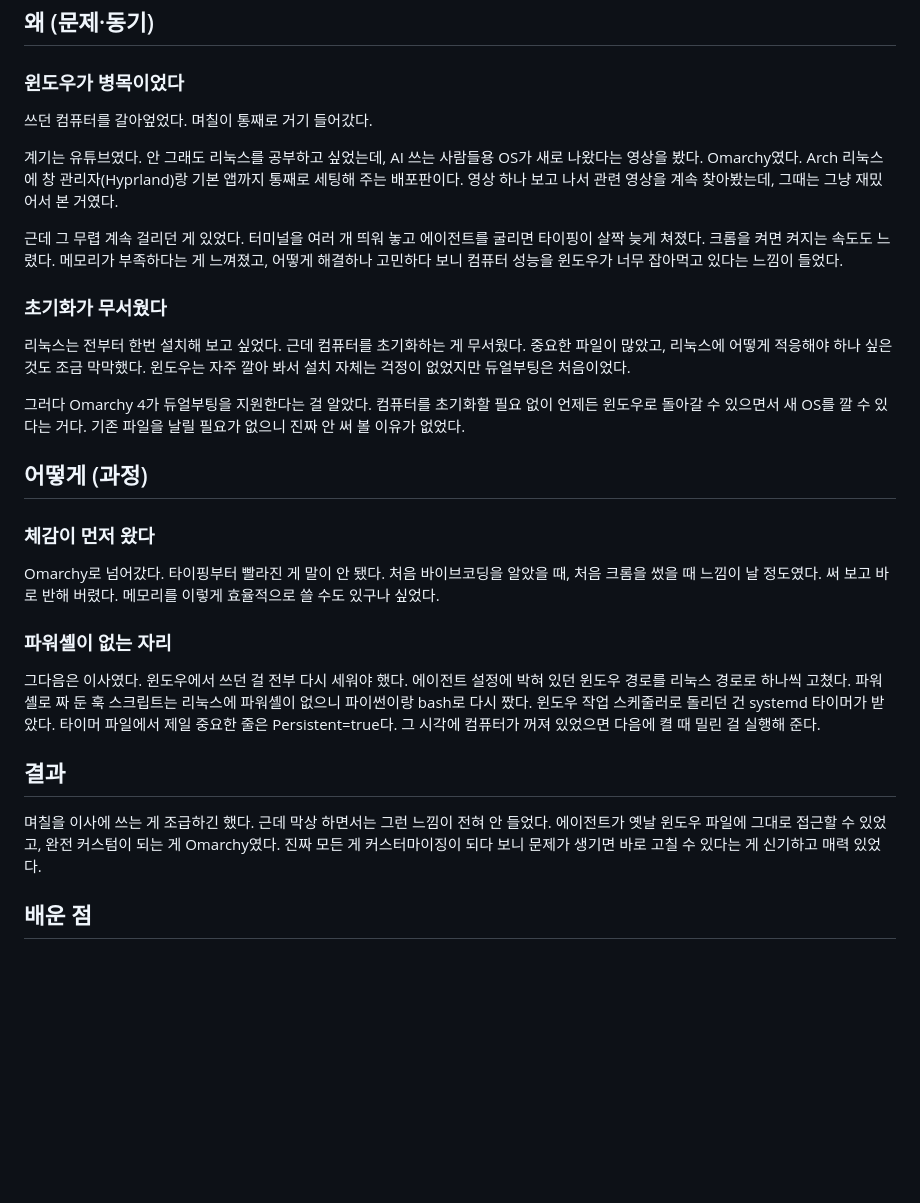
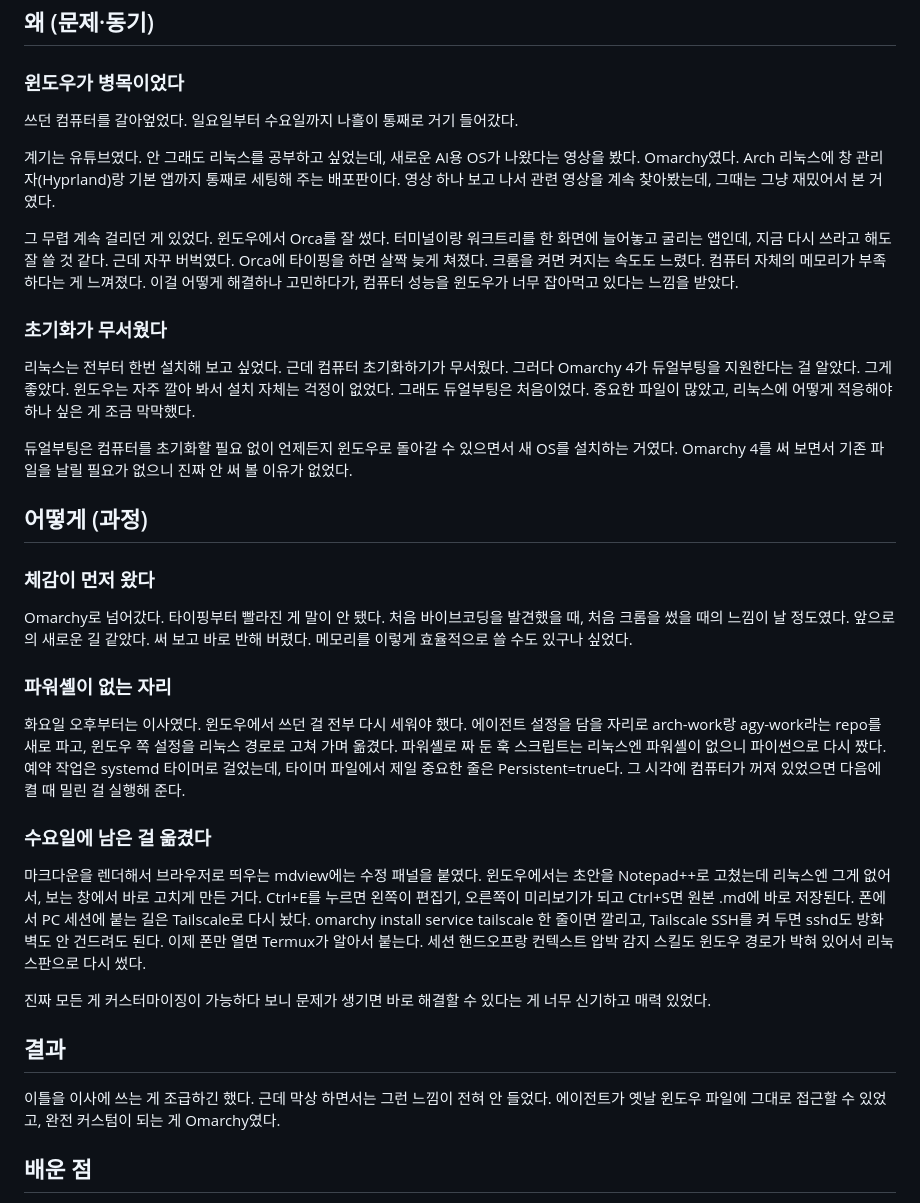
Before and after one commit to bottari-KR/bottari-KR.github.io, a Markdown page: posts/2026-08-30-omarchy-switch.md, the part around the change. Drawn GitHub-style; blank space fills up the shorter version.

Commit message:
post: 글 4 OS 전환 — 팀장과 같은 도구 내용 복원(Orca·arch-work·mdview·Tailscale·스킬), 텔레그램·일일 보고서·창 래퍼 제외 (사용자 정정, draft:true)
1,478자, reviewer 3차 '커밋 가능'. 요일(일~수)은 사용자 머신 기록(09-02 수 포팅)과 일치.

Co-Authored-By: Claude Fable 5.1 <noreply@anthropic.com>

```diff
--- a/posts/2026-08-30-omarchy-switch.md
+++ b/posts/2026-08-30-omarchy-switch.md
@@ -12,31 +12,37 @@ draft: true
 
 ### 윈도우가 병목이었다
 
-쓰던 컴퓨터를 갈아엎었다. 며칠이 통째로 거기 들어갔다.
+쓰던 컴퓨터를 갈아엎었다. 일요일부터 수요일까지 나흘이 통째로 거기 들어갔다.
 
-계기는 유튜브였다. 안 그래도 리눅스를 공부하고 싶었는데, AI 쓰는 사람들용 OS가 새로 나왔다는 영상을 봤다. Omarchy였다. Arch 리눅스에 창 관리자(Hyprland)랑 기본 앱까지 통째로 세팅해 주는 배포판이다. 영상 하나 보고 나서 관련 영상을 계속 찾아봤는데, 그때는 그냥 재밌어서 본 거였다.
+계기는 유튜브였다. 안 그래도 리눅스를 공부하고 싶었는데, 새로운 AI용 OS가 나왔다는 영상을 봤다. Omarchy였다. Arch 리눅스에 창 관리자(Hyprland)랑 기본 앱까지 통째로 세팅해 주는 배포판이다. 영상 하나 보고 나서 관련 영상을 계속 찾아봤는데, 그때는 그냥 재밌어서 본 거였다.
 
-근데 그 무렵 계속 걸리던 게 있었다. 터미널을 여러 개 띄워 놓고 에이전트를 굴리면 타이핑이 살짝 늦게 쳐졌다. 크롬을 켜면 켜지는 속도도 느렸다. 메모리가 부족하다는 게 느껴졌고, 어떻게 해결하나 고민하다 보니 컴퓨터 성능을 윈도우가 너무 잡아먹고 있다는 느낌이 들었다.
+그 무렵 계속 걸리던 게 있었다. 윈도우에서 Orca를 잘 썼다. 터미널이랑 워크트리를 한 화면에 늘어놓고 굴리는 앱인데, 지금 다시 쓰라고 해도 잘 쓸 것 같다. 근데 자꾸 버벅였다. Orca에 타이핑을 하면 살짝 늦게 쳐졌다. 크롬을 켜면 켜지는 속도도 느렸다. 컴퓨터 자체의 메모리가 부족하다는 게 느껴졌다. 이걸 어떻게 해결하나 고민하다가, 컴퓨터 성능을 윈도우가 너무 잡아먹고 있다는 느낌을 받았다.
 
 ### 초기화가 무서웠다
 
-리눅스는 전부터 한번 설치해 보고 싶었다. 근데 컴퓨터를 초기화하는 게 무서웠다. 중요한 파일이 많았고, 리눅스에 어떻게 적응해야 하나 싶은 것도 조금 막막했다. 윈도우는 자주 깔아 봐서 설치 자체는 걱정이 없었지만 듀얼부팅은 처음이었다.
+리눅스는 전부터 한번 설치해 보고 싶었다. 근데 컴퓨터 초기화하기가 무서웠다. 그러다 Omarchy 4가 듀얼부팅을 지원한다는 걸 알았다. 그게 좋았다. 윈도우는 자주 깔아 봐서 설치 자체는 걱정이 없었다. 그래도 듀얼부팅은 처음이었다. 중요한 파일이 많았고, 리눅스에 어떻게 적응해야 하나 싶은 게 조금 막막했다.
 
-그러다 Omarchy 4가 듀얼부팅을 지원한다는 걸 알았다. 컴퓨터를 초기화할 필요 없이 언제든 윈도우로 돌아갈 수 있으면서 새 OS를 깔 수 있다는 거다. 기존 파일을 날릴 필요가 없으니 진짜 안 써 볼 이유가 없었다.
+듀얼부팅은 컴퓨터를 초기화할 필요 없이 언제든지 윈도우로 돌아갈 수 있으면서 새 OS를 설치하는 거였다. Omarchy 4를 써 보면서 기존 파일을 날릴 필요가 없으니 진짜 안 써 볼 이유가 없었다.
 
 ## 어떻게 (과정)
 
 ### 체감이 먼저 왔다
 
-Omarchy로 넘어갔다. 타이핑부터 빨라진 게 말이 안 됐다. 처음 바이브코딩을 알았을 때, 처음 크롬을 썼을 때 느낌이 날 정도였다. 써 보고 바로 반해 버렸다. 메모리를 이렇게 효율적으로 쓸 수도 있구나 싶었다.
+Omarchy로 넘어갔다. 타이핑부터 빨라진 게 말이 안 됐다. 처음 바이브코딩을 발견했을 때, 처음 크롬을 썼을 때의 느낌이 날 정도였다. 앞으로의 새로운 길 같았다. 써 보고 바로 반해 버렸다. 메모리를 이렇게 효율적으로 쓸 수도 있구나 싶었다.
 
 ### 파워셸이 없는 자리
 
-그다음은 이사였다. 윈도우에서 쓰던 걸 전부 다시 세워야 했다. 에이전트 설정에 박혀 있던 윈도우 경로를 리눅스 경로로 하나씩 고쳤다. 파워셸로 짜 둔 훅 스크립트는 리눅스에 파워셸이 없으니 파이썬이랑 bash로 다시 짰다. 윈도우 작업 스케줄러로 돌리던 건 systemd 타이머가 받았다. 타이머 파일에서 제일 중요한 줄은 Persistent=true다. 그 시각에 컴퓨터가 꺼져 있었으면 다음에 켤 때 밀린 걸 실행해 준다.
+화요일 오후부터는 이사였다. 윈도우에서 쓰던 걸 전부 다시 세워야 했다. 에이전트 설정을 담을 자리로 arch-work랑 agy-work라는 repo를 새로 파고, 윈도우 쪽 설정을 리눅스 경로로 고쳐 가며 옮겼다. 파워셸로 짜 둔 훅 스크립트는 리눅스엔 파워셸이 없으니 파이썬으로 다시 짰다. 예약 작업은 systemd 타이머로 걸었는데, 타이머 파일에서 제일 중요한 줄은 Persistent=true다. 그 시각에 컴퓨터가 꺼져 있었으면 다음에 켤 때 밀린 걸 실행해 준다.
+
+### 수요일에 남은 걸 옮겼다
+
+마크다운을 렌더해서 브라우저로 띄우는 mdview에는 수정 패널을 붙였다. 윈도우에서는 초안을 Notepad++로 고쳤는데 리눅스엔 그게 없어서, 보는 창에서 바로 고치게 만든 거다. Ctrl+E를 누르면 왼쪽이 편집기, 오른쪽이 미리보기가 되고 Ctrl+S면 원본 .md에 바로 저장된다. 폰에서 PC 세션에 붙는 길은 Tailscale로 다시 놨다. omarchy install service tailscale 한 줄이면 깔리고, Tailscale SSH를 켜 두면 sshd도 방화벽도 안 건드려도 된다. 이제 폰만 열면 Termux가 알아서 붙는다. 세션 핸드오프랑 컨텍스트 압박 감지 스킬도 윈도우 경로가 박혀 있어서 리눅스판으로 다시 썼다.
+
+진짜 모든 게 커스터마이징이 가능하다 보니 문제가 생기면 바로 해결할 수 있다는 게 너무 신기하고 매력 있었다.
 
 ## 결과
 
-며칠을 이사에 쓰는 게 조급하긴 했다. 근데 막상 하면서는 그런 느낌이 전혀 안 들었다. 에이전트가 옛날 윈도우 파일에 그대로 접근할 수 있었고, 완전 커스텀이 되는 게 Omarchy였다. 진짜 모든 게 커스터마이징이 되다 보니 문제가 생기면 바로 고칠 수 있다는 게 신기하고 매력 있었다.
+이틀을 이사에 쓰는 게 조급하긴 했다. 근데 막상 하면서는 그런 느낌이 전혀 안 들었다. 에이전트가 옛날 윈도우 파일에 그대로 접근할 수 있었고, 완전 커스텀이 되는 게 Omarchy였다.
 
 ## 배운 점
 
```
